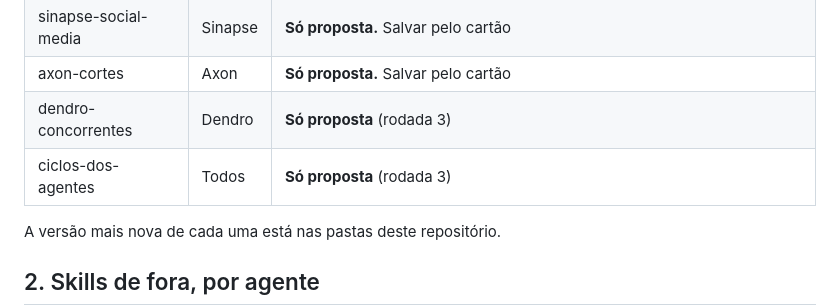
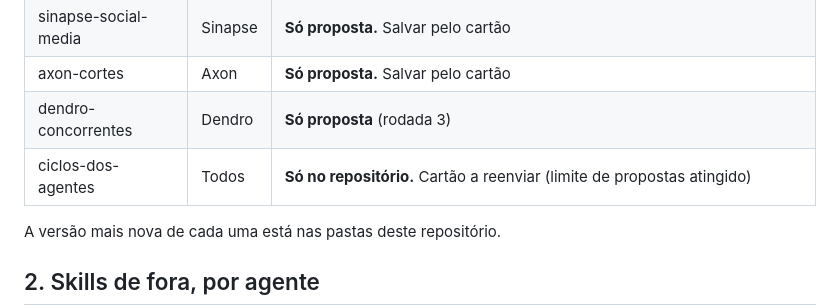
Before and after one commit to jessoliveiramartins-gif/skills-agentes, a Markdown page: CATALOGO.md, the part around the change. Drawn GitHub-style.

Commit message:
Atualiza situação do ciclos-dos-agentes
Co-Authored-By: Claude Opus 5.5 <noreply@anthropic.com>
Claude-Session: https://claude.ai/code/session_01VJHqD3qQspnf3GqeYZNDjv

```diff
--- a/CATALOGO.md
+++ b/CATALOGO.md
@@ -14,7 +14,7 @@ Atualizado em 26/10/2026. Pesquisa do Dendro no GitHub público. Só entram skil
 | sinapse-social-media | Sinapse | **Só proposta.** Salvar pelo cartão |
 | axon-cortes | Axon | **Só proposta.** Salvar pelo cartão |
 | dendro-concorrentes | Dendro | **Só proposta** (rodada 3) |
-| ciclos-dos-agentes | Todos | **Só proposta** (rodada 3) |
+| ciclos-dos-agentes | Todos | **Só no repositório.** Cartão a reenviar (limite de propostas atingido) |
 
 A versão mais nova de cada uma está nas pastas deste repositório.
 
```
